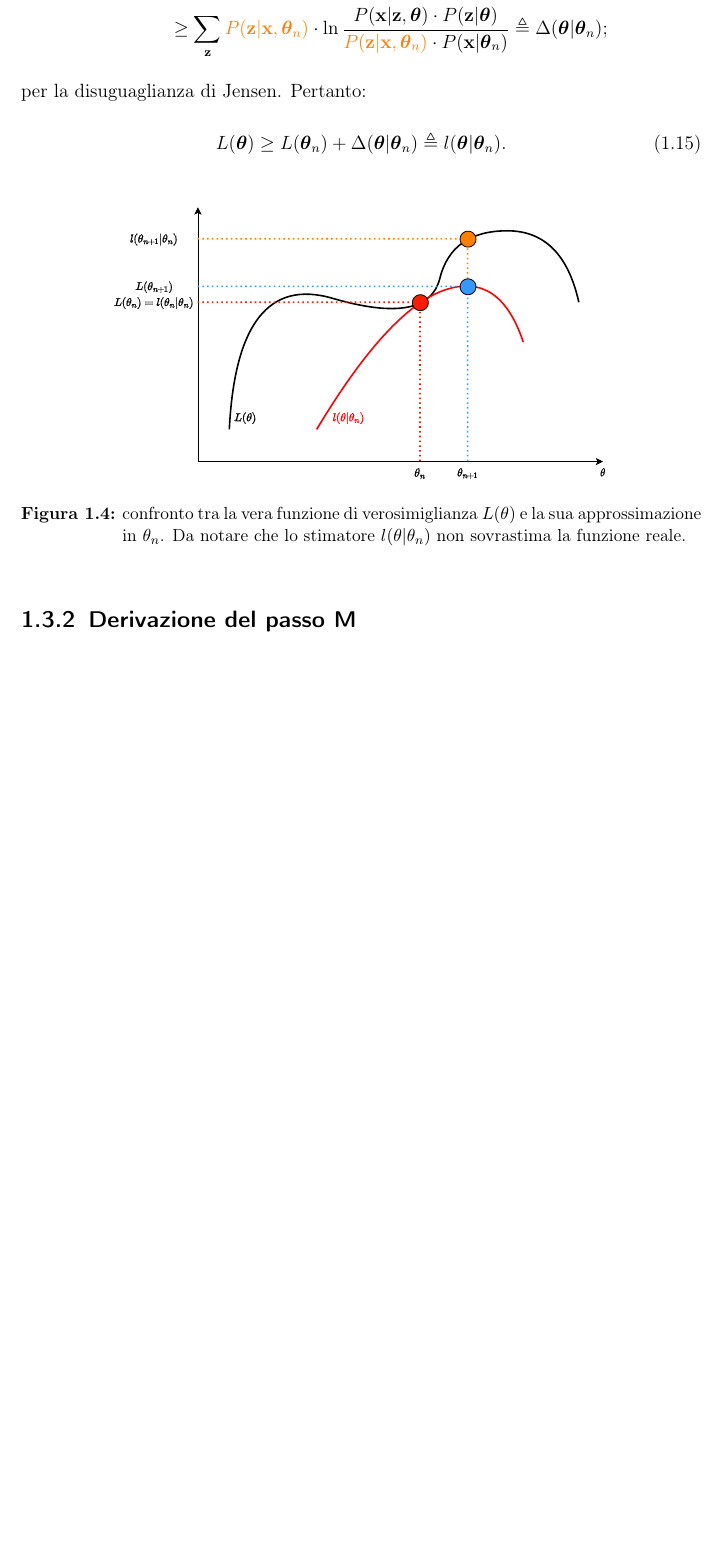
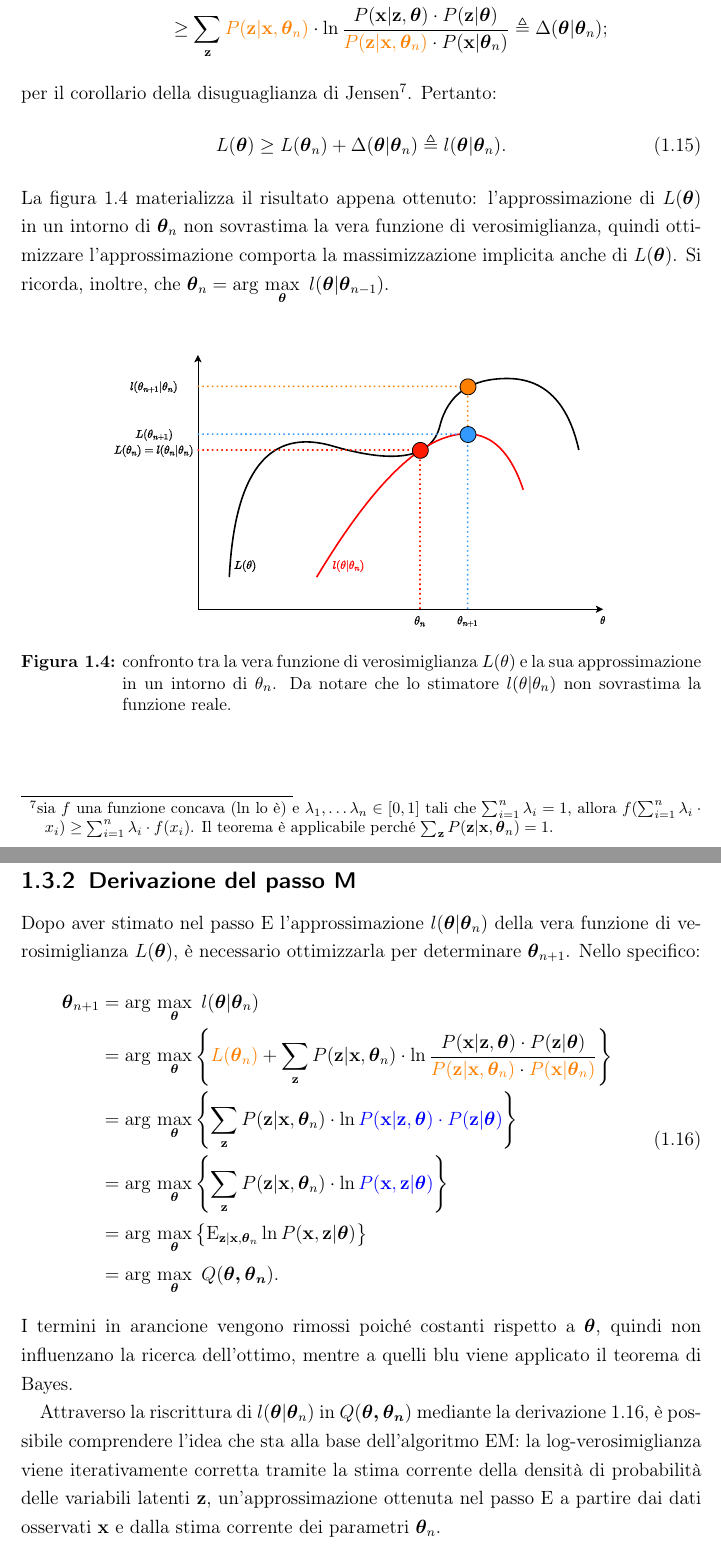
Before and after one commit to lamferzon/tesi-magistrale, a LaTeX book (Tesi/Sorgente.tex, which reads Tesi/Capitoli/Modello base.tex): part of page 17 of 19 before the commit and two parts of pages 17 and 18 of 19 after it, the two joined at a grey line, cut so that both start at the same text, the shorter picture padded with empty space. Compiled offline with pdfLaTeX.

Commit message:
Conclusa la sezione relativa all'algoritmo EM

```diff
--- a/Tesi/Capitoli/Modello base.tex
+++ b/Tesi/Capitoli/Modello base.tex
@@ -157,17 +157,30 @@ Si ricorda che $L(\boldsymbol{\theta}_n)$ è la stima della della vera funzione
 		& \geq\sum_{\mathbf{z}}^{}\textcolor{orange}{P(\mathbf{z}|\mathbf{x},\boldsymbol{\theta}_n)}\cdot\ln\frac{P(\mathbf{x}|\mathbf{z},\boldsymbol{\theta})\cdot P(\mathbf{z}|\boldsymbol{\theta})}{\textcolor{orange}{P(\mathbf{z}|\mathbf{x},\boldsymbol{\theta}_n)}\cdot P(\mathbf{x}|\boldsymbol{\theta}_n)} \triangleq\Delta(\boldsymbol{\theta}|\boldsymbol{\theta}_n);
 	\end{split}
 \end{equation}
-per la disuguaglianza di Jensen. Pertanto:
+per il corollario della disuguaglianza di Jensen\footnote{sia $f$ una funzione concava ($\ln$ lo è) e $\lambda_1,\dots\lambda_n\in [0,1]$ tali che $\sum_{i=1}^{n}\lambda_i = 1$, allora $f(\sum_{i=1}^{n}\lambda_i\cdot x_i)\geq\sum_{i=1}^{n}\lambda_i\cdot f(x_i)$. Il teorema è applicabile perché $\sum_{\mathbf{z}}^{} P(\mathbf{z}|\mathbf{x},\boldsymbol{\theta}_n)=1$.}. Pertanto:
 \begin{equation}
 	L(\boldsymbol{\theta})\geq L(\boldsymbol{\theta}_n)+\Delta(\boldsymbol{\theta}|\boldsymbol{\theta}_n)\triangleq l(\boldsymbol{\theta}|\boldsymbol{\theta}_n).
 \end{equation}
+La figura \ref{grafico_verosimiglianza} materializza il risultato appena ottenuto: l'approssimazione di $L(\boldsymbol{\theta})$ in un intorno di $\boldsymbol{\theta}_n$ non sovrastima la vera funzione di verosimiglianza, quindi ottimizzare l'approssimazione comporta la massimizzazione implicita anche di $L(\boldsymbol{\theta})$. Si ricorda, inoltre, che $\boldsymbol{\theta}_n = \text{arg}\,\max\limits_{\boldsymbol{\theta}} \ l(\boldsymbol{\theta}|\boldsymbol{\theta}_{n-1})$.
 
 \begin{figure}[htp]
 	\centering
 	\includegraphics[height=180px]{Immagini/Modello base/Grafico verosimiglianza}
-	\caption[Confronto tra la vera funzione di verosimiglianza $L(\theta)$ e la sua approssimazione in $\theta_n$.]{confronto tra la vera funzione di verosimiglianza $L(\theta)$ e la sua approssimazione in $\theta_n$. Da notare che lo stimatore $l(\theta |\theta_n)$ non sovrastima la funzione reale.}
+	\caption[Confronto tra la vera funzione di verosimiglianza $L(\theta)$ e la sua approssimazione in $\theta_n$.]{confronto tra la vera funzione di verosimiglianza $L(\theta)$ e la sua approssimazione in un intorno di $\theta_n$. Da notare che lo stimatore $l(\theta |\theta_n)$ non sovrastima la funzione reale.}
 	\label{grafico_verosimiglianza}
 \end{figure}
 
-
 \subsection{Derivazione del passo M}
+Dopo aver stimato nel passo E l'approssimazione $l(\boldsymbol{\theta}|\boldsymbol{\theta}_n)$  della vera funzione di verosimiglianza $L(\boldsymbol{\theta})$, è necessario ottimizzarla per determinare $\boldsymbol{\theta}_{n+1}$. Nello specifico:
+\begin{equation}
+	\begin{split}
+		\boldsymbol{\theta}_{n+1} & = \text{arg}\,\max\limits_{\boldsymbol{\theta}}\  l(\boldsymbol{\theta}|\boldsymbol{\theta}_n) \\
+		& =  \text{arg}\,\max\limits_{\boldsymbol{\theta}}\left\{ \textcolor{orange}{L(\boldsymbol{\theta}_n)} + \sum_{\mathbf{z}}^{} P(\mathbf{z}|\mathbf{x},\boldsymbol{\theta}_n)\cdot\ln\frac{P(\mathbf{x}|\mathbf{z},\boldsymbol{\theta})\cdot P(\mathbf{z}|\boldsymbol{\theta})}{\textcolor{orange}{P(\mathbf{z}|\mathbf{x},\boldsymbol{\theta}_n)}\cdot\textcolor{orange}{P(\mathbf{x}|\boldsymbol{\theta}_n)}}\right\} \\
+		& = \text{arg}\,\max\limits_{\boldsymbol{\theta}}\left\{\sum_{\mathbf{z}}^{} P(\mathbf{z}|\mathbf{x},\boldsymbol{\theta}_n)\cdot\ln\textcolor{blue}{ P(\mathbf{x}|\mathbf{z},\boldsymbol{\theta})\cdot P(\mathbf{z}|\boldsymbol{\theta})}\right\}\\
+		& = \text{arg}\,\max\limits_{\boldsymbol{\theta}}\left\{\sum_{\mathbf{z}}^{}P(\mathbf{z}|\mathbf{x},\boldsymbol{\theta}_n)\cdot\ln \textcolor{blue}{P(\mathbf{x},\mathbf{z}|\boldsymbol{\theta})}\right\}\\
+		& = \text{arg}\,\max\limits_{\boldsymbol{\theta}}\left\{\text{E}_{\mathbf{z}|\mathbf{x},\boldsymbol{\theta}_n}\ln P(\mathbf{x},\mathbf{z}|\boldsymbol{\theta})\right\}\\
+		& = \text{arg}\,\max\limits_{\boldsymbol{\theta}}\ Q(\boldsymbol{\theta,\boldsymbol{\theta}_n}).
+	\end{split}
+\label{eq_derivazione_step_M}
+\end{equation}
+I termini in arancione vengono rimossi poiché costanti rispetto a $\boldsymbol{\theta}$, quindi non influenzano la ricerca dell'ottimo, mentre a quelli blu viene applicato il teorema di Bayes. \par Attraverso la riscrittura di $l(\boldsymbol{\theta}|\boldsymbol{\theta}_n)$ in $Q(\boldsymbol{\theta,\boldsymbol{\theta}_n})$ mediante la derivazione \ref{eq_derivazione_step_M}, è possibile comprendere l'idea che sta alla base dell'algoritmo EM: la log-verosimiglianza viene iterativamente corretta tramite la stima corrente della densità di probabilità delle variabili latenti $\mathbf{z}$, un'approssimazione ottenuta nel passo E a partire dai dati osservati $\mathbf{x}$ e dalla stima corrente dei parametri $\boldsymbol{\theta}_n$.
```
Also changed, not shown: Tesi/Capitoli/Modello base.tex (14 more changed lines).
